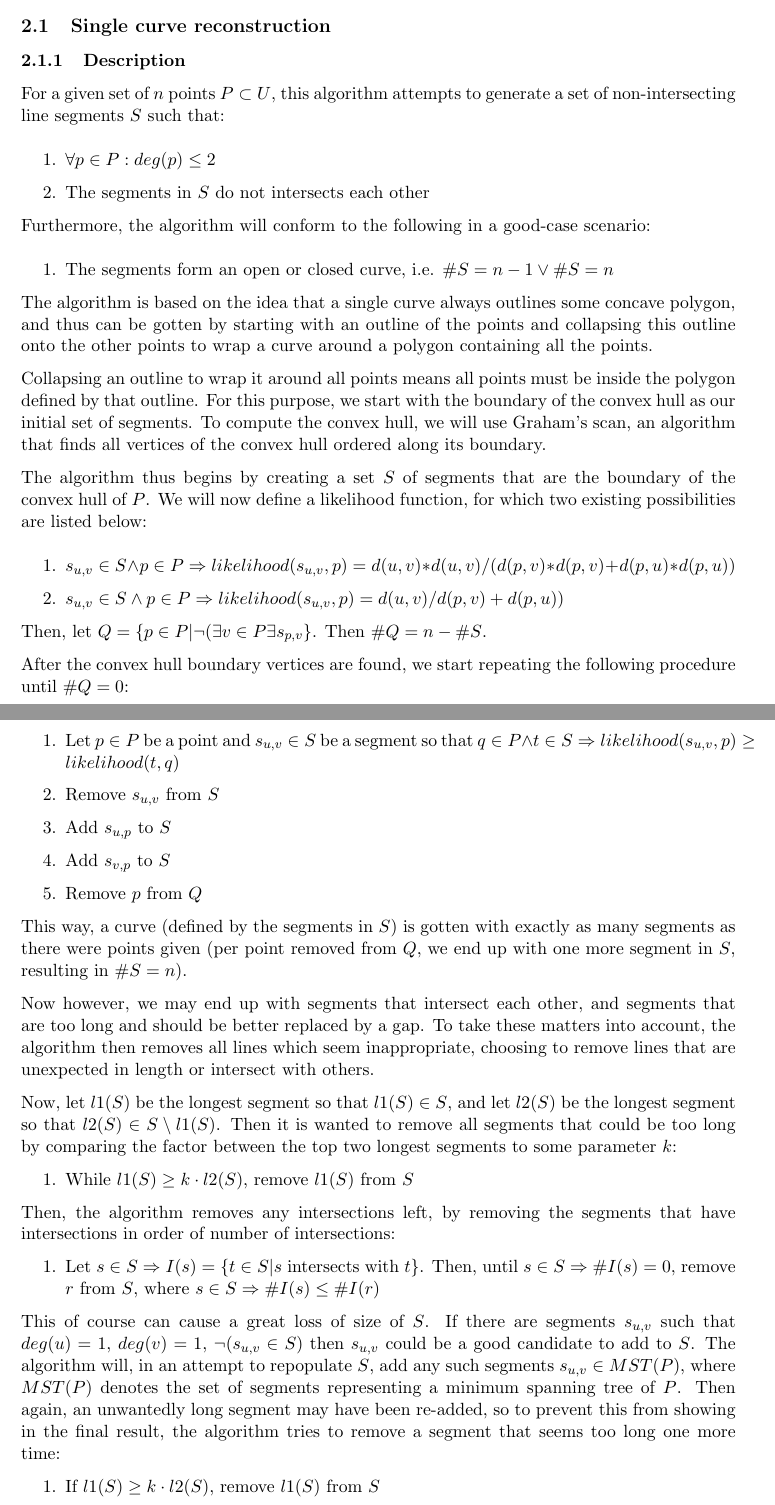
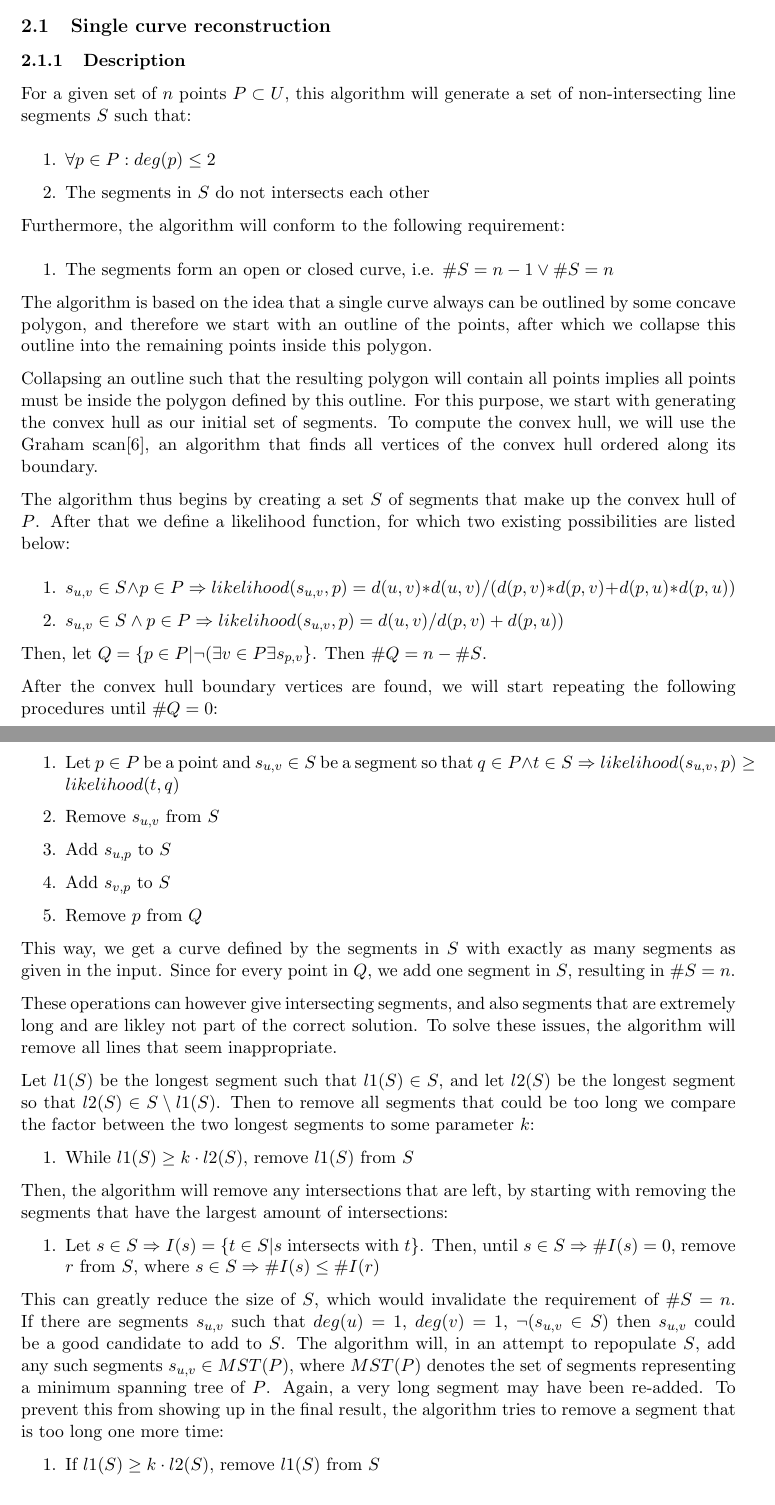
Before and after one commit to MartijnMuijsers/Algorithms, a LaTeX paper (report/report.tex): two parts of pages 3 and 4 of 12, joined at a grey line, cut so that both start at the same text. Compiled offline with pdfLaTeX.

Commit message:
Feedback on single algorithm applied

```diff
--- a/report/report.tex
+++ b/report/report.tex
@@ -113,24 +113,24 @@ If $p \in P$ has degree two, then $\alpha_p$ is defined to be the absolute value
 
 \subsection{Single curve reconstruction}
 \subsubsection{Description}
-For a given set of $n$ points $P \subset U$, this algorithm attempts to generate a set of non-intersecting line segments $S$ such that:
+For a given set of $n$ points $P \subset U$, this algorithm will generate a set of non-intersecting line segments $S$ such that:
 
 \noindent\begin{enumerate}\topsep=0pt\itemsep=0pt\parsep=0pt
 \item $\forall p \in P : deg(p) \leq 2$
 \item The segments in $S$ do not intersects each other
 \end{enumerate}
 
-Furthermore, the algorithm will conform to the following in a good-case scenario:
+Furthermore, the algorithm will conform to the following requirement:
 
 \noindent\begin{enumerate}\topsep=0pt\itemsep=0pt\parsep=0pt
 \item The segments form an open or closed curve, i.e. $\#S = n-1 \vee \#S = n$
 \end{enumerate}
 
-The algorithm is based on the idea that a single curve always outlines some concave polygon, and thus can be gotten by starting with an outline of the points and collapsing this outline onto the other points to wrap a curve around a polygon containing all the points.
+The algorithm is based on the idea that a single curve always can be outlined by some concave polygon, and therefore we start with an outline of the points, after which we collapse this outline into the remaining points inside this polygon.
 
-Collapsing an outline to wrap it around all points means all points must be inside the polygon defined by that outline. For this purpose, we start with the boundary of the convex hull as our initial set of segments. To compute the convex hull, we will use Graham's scan, an algorithm that finds all vertices of the convex hull ordered along its boundary.
+Collapsing an outline such that the resulting polygon will contain all points implies all points must be inside the polygon defined by this outline. For this purpose, we start with generating the convex hull as our initial set of segments. To compute the convex hull, we will use the Graham scan\cite{convex}, an algorithm that finds all vertices of the convex hull ordered along its boundary.
 
-The algorithm thus begins by creating a set $S$ of segments that are the boundary of the convex hull of $P$. We will now define a likelihood function, for which two existing possibilities are listed below:
+The algorithm thus begins by creating a set $S$ of segments that make up the convex hull of $P$. After that we define a likelihood function, for which two existing possibilities are listed below:
 
 \noindent\begin{enumerate}\topsep=0pt\itemsep=0pt\parsep=0pt
 \item $s_{u,v} \in S \wedge p \in P \Rightarrow likelihood(s_{u,v}, p) = d(u, v)*d(u, v)/(d(p, v)*d(p, v)+d(p, u)*d(p, u))$
@@ -139,7 +139,7 @@ The algorithm thus begins by creating a set $S$ of segments that are the boundar
 
 Then, let $Q = \{ p \in P | \neg ( \exists v \in P \exists s_{p,v} \}$. Then $\#Q = n - \#S$.
 
-After the convex hull boundary vertices are found, we start repeating the following procedure until $\#Q = 0$:
+After the convex hull boundary vertices are found, we will start repeating the following procedures until $\#Q = 0$:
 
 \begin{enumerate}
 \item Let $p \in P$ be a point and $s_{u,v} \in S$ be a segment so that $q \in P \wedge t \in S \Rightarrow likelihood(s_{u,v}, p) \geq likelihood(t, q)$
@@ -149,23 +149,23 @@ After the convex hull boundary vertices are found, we start repeating the follow
 \item Remove $p$ from $Q$
 \end{enumerate}
 
-This way, a curve (defined by the segments in $S$) is gotten with exactly as many segments as there were points given (per point removed from $Q$, we end up with one more segment in $S$, resulting in $\#S = n$).
+This way, we get a curve defined by the segments in $S$ with exactly as many segments as given in the input. Since for every point in $Q$, we add one segment in $S$, resulting in $\#S = n$.
 
-Now however, we may end up with segments that intersect each other, and segments that are too long and should be better replaced by a gap. To take these matters into account, the algorithm then removes all lines which seem inappropriate, choosing to remove lines that are unexpected in length or intersect with others.
+These operations can however give intersecting segments, and also segments that are extremely long and are likley not part of the correct solution. To solve these issues, the algorithm will remove all lines that seem inappropriate.
 
-Now, let $l1(S)$ be the longest segment so that $l1(S) \in S$, and let $l2(S)$ be the longest segment so that $l2(S) \in S \setminus { l1(S) }$. Then it is wanted to remove all segments that could be too long by comparing the factor between the top two longest segments to some parameter $k$:
+Let $l1(S)$ be the longest segment such that $l1(S) \in S$, and let $l2(S)$ be the longest segment so that $l2(S) \in S \setminus { l1(S) }$. Then to remove all segments that could be too long we compare the factor between the two longest segments to some parameter $k$:
 
 \begin{enumerate}
 \item While $l1(S) \geq k \cdot l2(S)$, remove $l1(S)$ from $S$
 \end{enumerate}
 
-Then, the algorithm removes any intersections left, by removing the segments that have intersections in order of number of intersections:
+Then, the algorithm will remove any intersections that are left, by starting with removing the segments that have the largest amount of intersections:
 
 \begin{enumerate}
 \item Let $s \in S \Rightarrow I(s) = \{ t \in S | s$ intersects with $t \}$. Then, until $s \in S \Rightarrow \#I(s) = 0$, remove $r$ from $S$, where $s \in S \Rightarrow \#I(s) \leq \#I(r)$
 \end{enumerate}
 
-This of course can cause a great loss of size of $S$. If there are segments $s_{u,v}$ such that $deg(u) = 1$, $deg(v) = 1$, $\neg ( s_{u,v} \in S )$ then $s_{u,v}$ could be a good candidate to add to $S$. The algorithm will, in an attempt to repopulate $S$, add any such segments $s_{u,v} \in MST(P) $, where $MST(P)$ denotes the set of segments representing a minimum spanning tree of $P$. Then again, an unwantedly long segment may have been re-added, so to prevent this from showing in the final result, the algorithm tries to remove a segment that seems too long one more time:
+This can greatly reduce the size of $S$, which would invalidate the requirement of $\#S=n$. If there are segments $s_{u,v}$ such that $deg(u) = 1$, $deg(v) = 1$, $\neg ( s_{u,v} \in S )$ then $s_{u,v}$ could be a good candidate to add to $S$. The algorithm will, in an attempt to repopulate $S$, add any such segments $s_{u,v} \in MST(P) $, where $MST(P)$ denotes the set of segments representing a minimum spanning tree of $P$. Again, a very long segment may have been re-added. To prevent this from showing up in the final result, the algorithm tries to remove a segment that is too long one more time:
 
 \begin{enumerate}
 \item If $l1(S) \geq k \cdot l2(S)$, remove $l1(S)$ from $S$
```
Also changed, not shown: report/report.tex (2 more changed lines).
